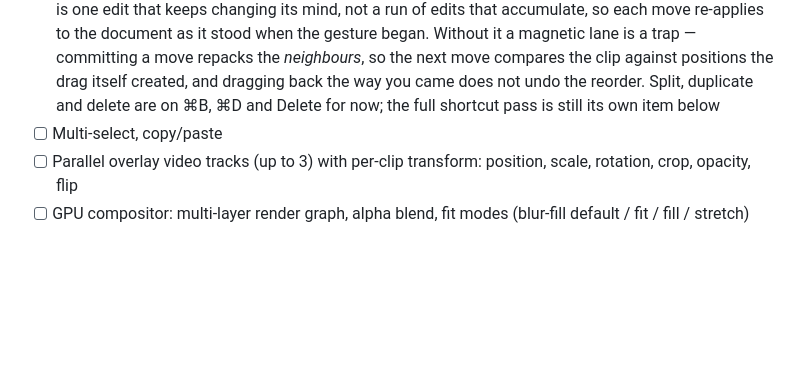
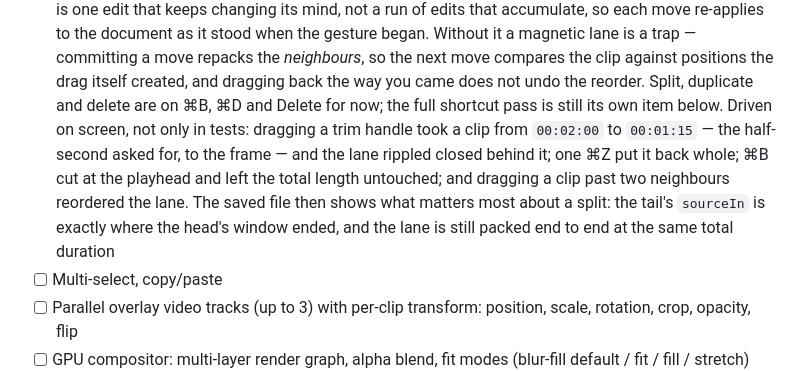
Before and after one commit to iChintanSoni/vdodtor, a Markdown page: PLAN.md, the part around the change. Rendered like a GitHub page; blank space fills up the shorter version.

Commit message:
PLAN: the editing pass, driven on screen
The previous commit said this had not been looked at by anybody. It has now.

A trim handle dragged half a second took a clip from 00:02:00 to 00:01:15 —
the frame it was asked for — and the magnetic lane rippled closed behind it.
One ⌘Z put it back whole, so the whole drag really is one undo entry outside a
test too. ⌘B cut at the playhead, selected the tail, and left the total length
untouched. Dragging a clip past two neighbours reordered the lane and left it
packed.

The saved project file is the part worth keeping: after a split the tail's
sourceIn is exactly where the head's window ended, and the four clips still
pack end to end to the same total the three did. That is the split invariant
surviving a round trip through the document, not just holding in memory.

No code changed.

Co-Authored-By: Claude Opus 5 (1M context) <noreply@anthropic.com>
Claude-Session: https://claude.ai/code/session_01DrHDmkyCtc2KE15XUm4Lsh

```diff
--- a/PLAN.md
+++ b/PLAN.md
@@ -282,7 +282,14 @@ audio, scrub anywhere, quit and reopen with everything restored.
       *neighbours*, so the next move compares the clip against positions the drag itself
       created, and dragging back the way you came does not undo the reorder.
       Split, duplicate and delete are on ⌘B, ⌘D and Delete for now; the full shortcut pass
-      is still its own item below
+      is still its own item below.
+      Driven on screen, not only in tests: dragging a trim handle took a clip from
+      `00:02:00` to `00:01:15` — the half-second asked for, to the frame — and the lane
+      rippled closed behind it; one ⌘Z put it back whole; ⌘B cut at the playhead and left
+      the total length untouched; and dragging a clip past two neighbours reordered the
+      lane. The saved file then shows what matters most about a split: the tail's
+      `sourceIn` is exactly where the head's window ended, and the lane is still packed
+      end to end at the same total duration
 - [ ] Multi-select, copy/paste
 - [ ] Parallel overlay video tracks (up to 3) with per-clip transform:
       position, scale, rotation, crop, opacity, flip
```
